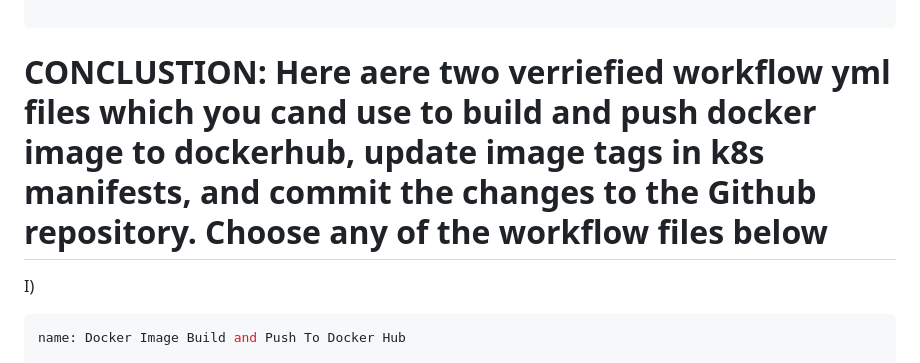
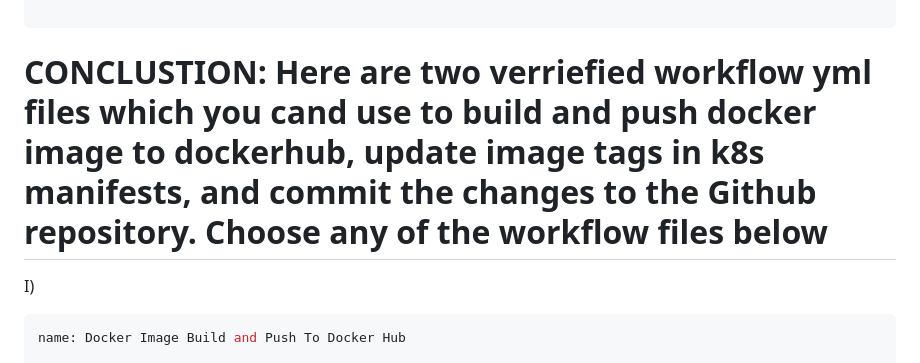
Before and after one commit to wisdom2608/application_and_k8s_manifests, a Markdown page: README.md, the part around the change. Rendered like a GitHub page.

````diff
--- a/README.md
+++ b/README.md
@@ -280,7 +280,7 @@ b) Second possibility
 
 ```
 
-# CONCLUSTION: Here aere two verriefied workflow yml files which you cand use to build and push docker image to dockerhub, update image tags in k8s manifests, and commit the changes to the Github repository. Choose any of the workflow files below
+# CONCLUSTION: Here are two verriefied workflow yml files which you cand use to build and push docker image to dockerhub, update image tags in k8s manifests, and commit the changes to the Github repository. Choose any of the workflow files below
 
 I)
 
````
